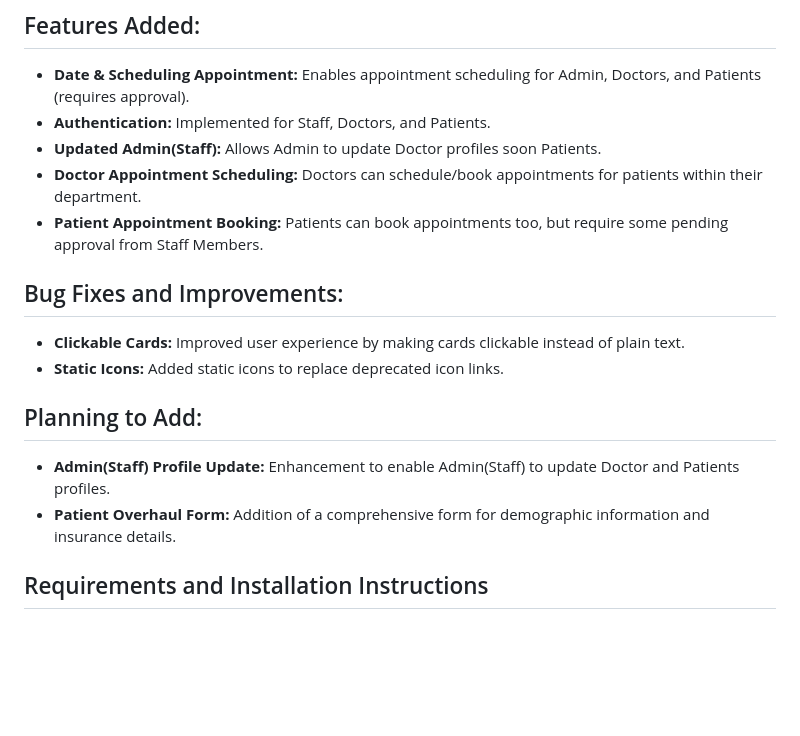
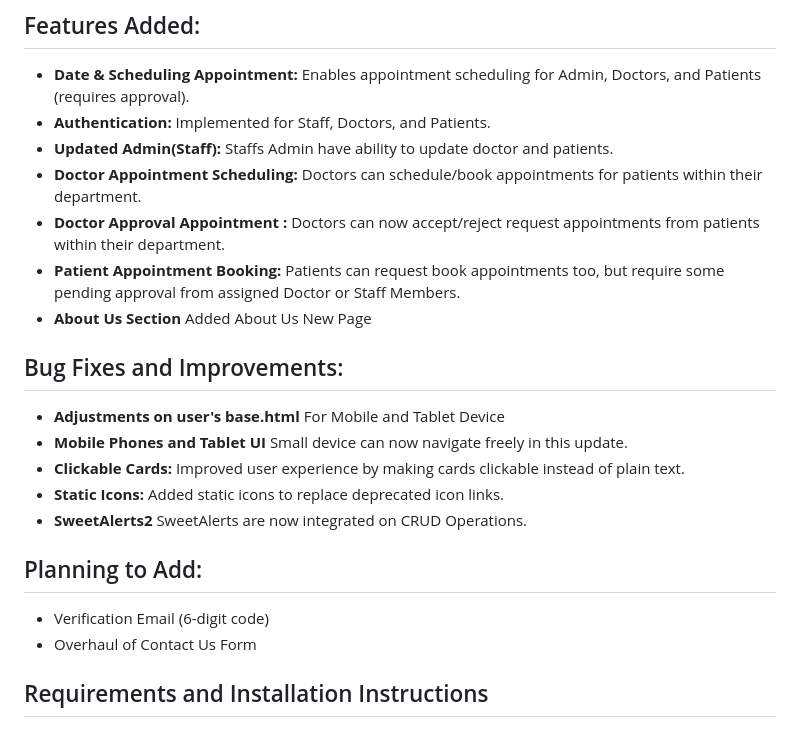
Before and after one commit to DJERLO/patient-information-management-system, a Markdown page: README.md, the part around the change. Drawn GitHub-style; blank space fills up the shorter version.

```diff
--- a/README.md
+++ b/README.md
@@ -8,19 +8,22 @@ A comprehensive data management system designed to streamline the processing of
 
 - **Date & Scheduling Appointment:** Enables appointment scheduling for Admin, Doctors, and Patients (requires approval).
 - **Authentication:** Implemented for Staff, Doctors, and Patients.
-- **Updated Admin(Staff):** Allows Admin to update Doctor profiles soon Patients.
+- **Updated Admin(Staff):** Staffs Admin have ability to update doctor and patients.
 - **Doctor Appointment Scheduling:** Doctors can schedule/book appointments for patients within their department.
-- **Patient Appointment Booking:** Patients can book appointments too, but require some pending approval from Staff Members.
+- **Doctor Approval Appointment :** Doctors can now accept/reject request appointments from patients within their department.
+- **Patient Appointment Booking:** Patients can request book appointments too, but require some pending approval from assigned Doctor or Staff Members.
+- **About Us Section** Added About Us New Page
 
 ## Bug Fixes and Improvements:
-
+- **Adjustments on user's base.html** For Mobile and Tablet Device
+- **Mobile Phones and Tablet UI** Small device can now navigate freely in this update.
 - **Clickable Cards:** Improved user experience by making cards clickable instead of plain text.
 - **Static Icons:** Added static icons to replace deprecated icon links.
+- **SweetAlerts2** SweetAlerts are now integrated on CRUD Operations.
 
 ## Planning to Add:
-
-- **Admin(Staff) Profile Update:** Enhancement to enable Admin(Staff) to update Doctor and Patients profiles.
-- **Patient Overhaul Form:** Addition of a comprehensive form for demographic information and insurance details.
+- Verification Email (6-digit code)
+- Overhaul of Contact Us Form
 
 ## Requirements and Installation Instructions
 
```
